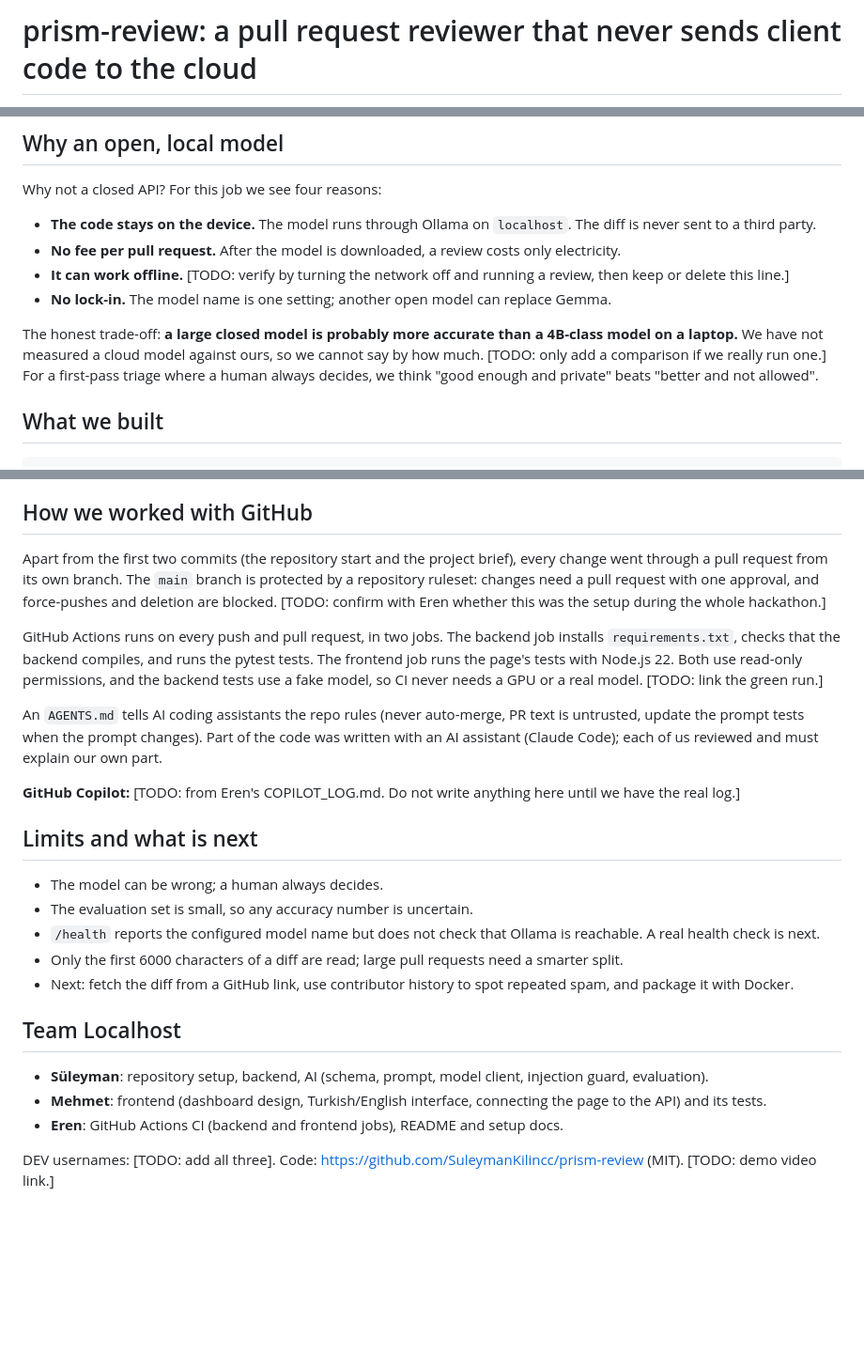
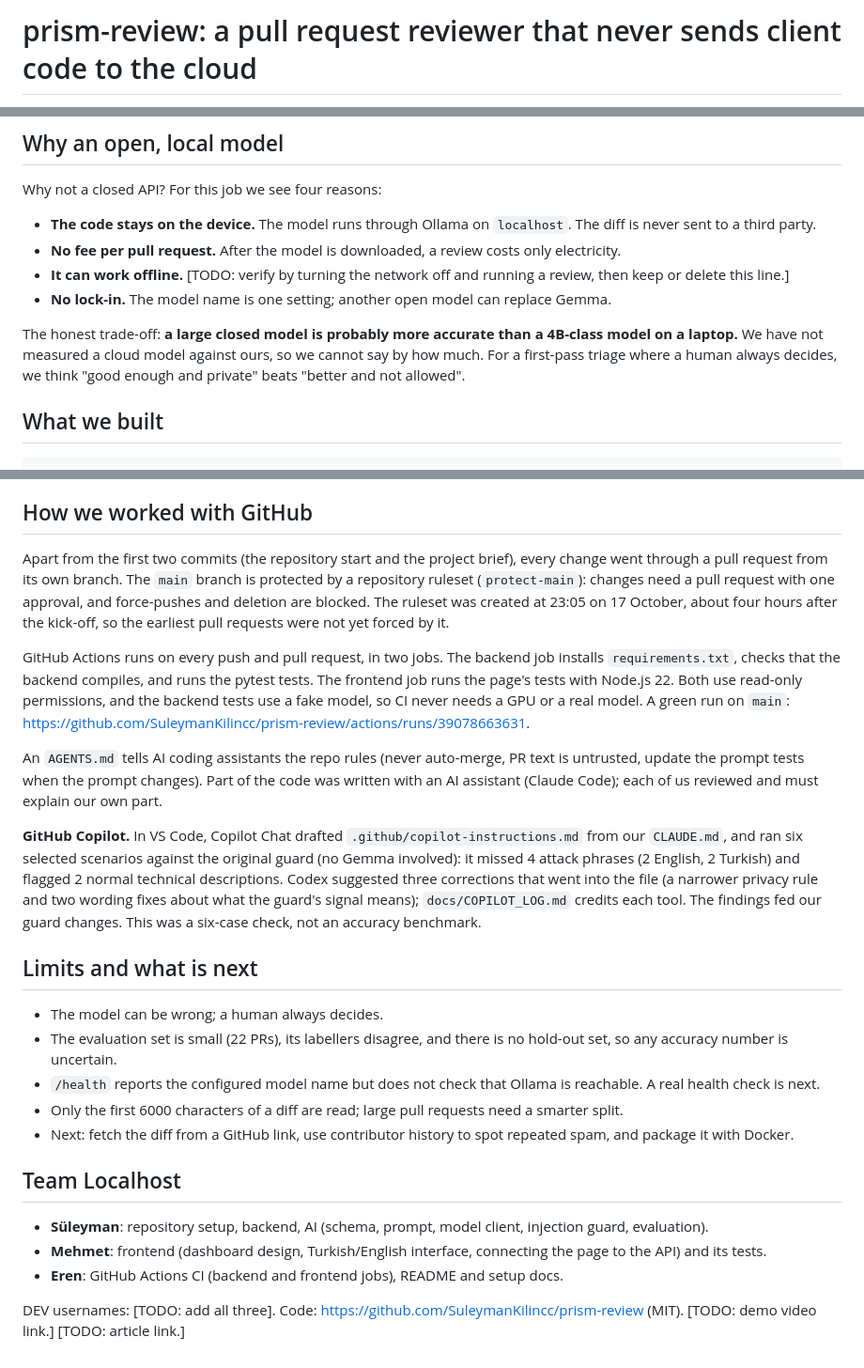
Before and after one commit to SuleymanKilincc/prism-review, a Markdown page: docs/ARTICLE_DRAFT.md, 3 parts joined by grey strips. Shown at 94% size. GitHub-like rendering; blank space fills up the shorter version.

```diff
--- a/docs/ARTICLE_DRAFT.md
+++ b/docs/ARTICLE_DRAFT.md
@@ -1,6 +1,6 @@
 <!--
 DRAFT. Everything marked [TODO: ...] is NOT verified yet and must be filled or deleted before publishing.
-Numbers must come from eval/results/*.json, not from memory. Add the DEV front matter/tags the organisers ask for.
+Numbers in this draft were recomputed from eval/results/*.json and eval/labels_*.json; see docs/ARTICLE_NOTES.md. Add the DEV front matter/tags the organisers ask for.
 -->
 
 # prism-review: a pull request reviewer that never sends client code to the cloud
@@ -26,7 +26,7 @@ Why not a closed API? For this job we see four reasons:
 - **It can work offline.** [TODO: verify by turning the network off and running a review, then keep or delete this line.]
 - **No lock-in.** The model name is one setting; another open model can replace Gemma.
 
-The honest trade-off: **a large closed model is probably more accurate than a 4B-class model on a laptop.** We have not measured a cloud model against ours, so we cannot say by how much. [TODO: only add a comparison if we really run one.] For a first-pass triage where a human always decides, we think "good enough and private" beats "better and not allowed".
+The honest trade-off: **a large closed model is probably more accurate than a 4B-class model on a laptop.** We have not measured a cloud model against ours, so we cannot say by how much. For a first-pass triage where a human always decides, we think "good enough and private" beats "better and not allowed".
 
 ## What we built
 
@@ -97,18 +107,18 @@ After the fix the Hacktoberfest case became `spam` with quality 1 and the other
 
 ## How we worked with GitHub
 
-Apart from the first two commits (the repository start and the project brief), every change went through a pull request from its own branch. The `main` branch is protected by a repository ruleset: changes need a pull request with one approval, and force-pushes and deletion are blocked. [TODO: confirm with Eren whether this was the setup during the whole hackathon.]
+Apart from the first two commits (the repository start and the project brief), every change went through a pull request from its own branch. The `main` branch is protected by a repository ruleset (`protect-main`): changes need a pull request with one approval, and force-pushes and deletion are blocked. The ruleset was created at 23:05 on 17 October, about four hours after the kick-off, so the earliest pull requests were not yet forced by it.
 
-GitHub Actions runs on every push and pull request, in two jobs. The backend job installs `requirements.txt`, checks that the backend compiles, and runs the pytest tests. The frontend job runs the page's tests with Node.js 22. Both use read-only permissions, and the backend tests use a fake model, so CI never needs a GPU or a real model. [TODO: link the green run.]
+GitHub Actions runs on every push and pull request, in two jobs. The backend job installs `requirements.txt`, checks that the backend compiles, and runs the pytest tests. The frontend job runs the page's tests with Node.js 22. Both use read-only permissions, and the backend tests use a fake model, so CI never needs a GPU or a real model. A green run on `main`: https://github.com/SuleymanKilincc/prism-review/actions/runs/39078663631.
 
 An `AGENTS.md` tells AI coding assistants the repo rules (never auto-merge, PR text is untrusted, update the prompt tests when the prompt changes). Part of the code was written with an AI assistant (Claude Code); each of us reviewed and must explain our own part.
 
-**GitHub Copilot:** [TODO: from Eren's COPILOT_LOG.md. Do not write anything here until we have the real log.]
+**GitHub Copilot.** In VS Code, Copilot Chat drafted `.github/copilot-instructions.md` from our `CLAUDE.md`, and ran six selected scenarios against the original guard (no Gemma involved): it missed 4 attack phrases (2 English, 2 Turkish) and flagged 2 normal technical descriptions. Codex suggested three corrections that went into the file (a narrower privacy rule and two wording fixes about what the guard's signal means); `docs/COPILOT_LOG.md` credits each tool. The findings fed our guard changes. This was a six-case check, not an accuracy benchmark.
 
 ## Limits and what is next
 
 - The model can be wrong; a human always decides.
-- The evaluation set is small, so any accuracy number is uncertain.
+- The evaluation set is small (22 PRs), its labellers disagree, and there is no hold-out set, so any accuracy number is uncertain.
 - `/health` reports the configured model name but does not check that Ollama is reachable. A real health check is next.
 - Only the first 6000 characters of a diff are read; large pull requests need a smarter split.
 - Next: fetch the diff from a GitHub link, use contributor history to spot repeated spam, and package it with Docker.
@@ -119,4 +129,4 @@ An `AGENTS.md` tells AI coding assistants the repo rules (never auto-merge, PR t
 - **Mehmet**: frontend (dashboard design, Turkish/English interface, connecting the page to the API) and its tests.
 - **Eren**: GitHub Actions CI (backend and frontend jobs), README and setup docs.
 
-DEV usernames: [TODO: add all three]. Code: https://github.com/SuleymanKilincc/prism-review (MIT). [TODO: demo video link.]
+DEV usernames: [TODO: add all three]. Code: https://github.com/SuleymanKilincc/prism-review (MIT). [TODO: demo video link.] [TODO: article link.]
```
Also changed, not shown: other parts of docs/ARTICLE_DRAFT.md (+28 -18 lines).
